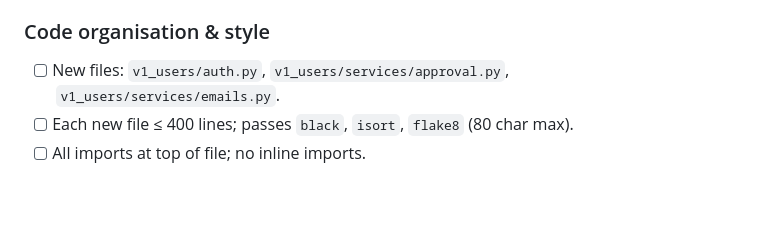
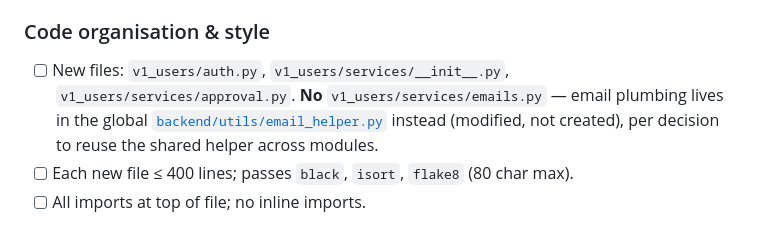
Before and after one commit to akvo/african-bamboo-dashboard, a Markdown page: docs/users-management/users-management-user-ac.md, the part around the change. Drawn GitHub-style; blank space fills up the shorter version.

Commit message:
fix(docs): update acceptance criteria for user management to reflect email handling changes
[#45]

```diff
--- a/docs/users-management/users-management-user-ac.md
+++ b/docs/users-management/users-management-user-ac.md
@@ -91,7 +91,7 @@
 
 ### Code organisation & style
 
-- [ ] New files: `v1_users/auth.py`, `v1_users/services/approval.py`, `v1_users/services/emails.py`.
+- [ ] New files: `v1_users/auth.py`, `v1_users/services/__init__.py`, `v1_users/services/approval.py`. **No** `v1_users/services/emails.py` — email plumbing lives in the global [`backend/utils/email_helper.py`](../../backend/utils/email_helper.py) instead (modified, not created), per decision to reuse the shared helper across modules.
 - [ ] Each new file ≤ 400 lines; passes `black`, `isort`, `flake8` (80 char max).
 - [ ] All imports at top of file; no inline imports.
 
```
